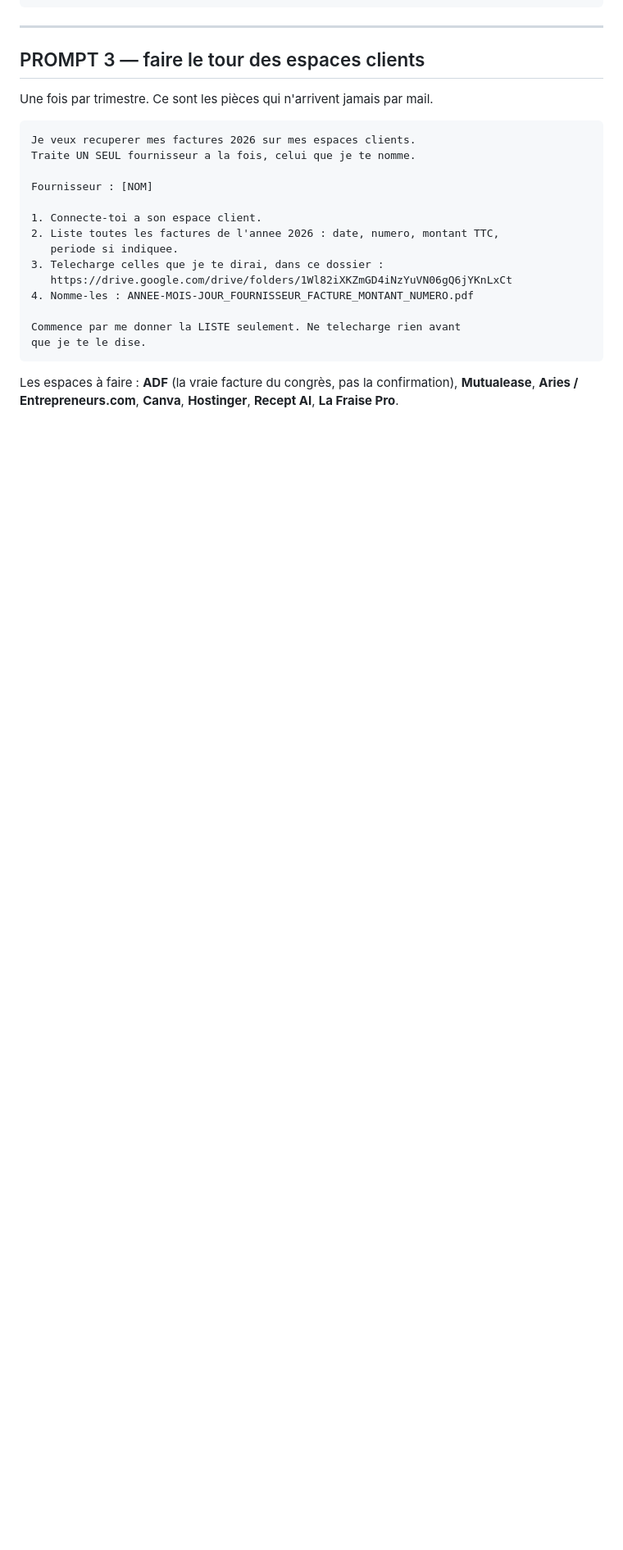
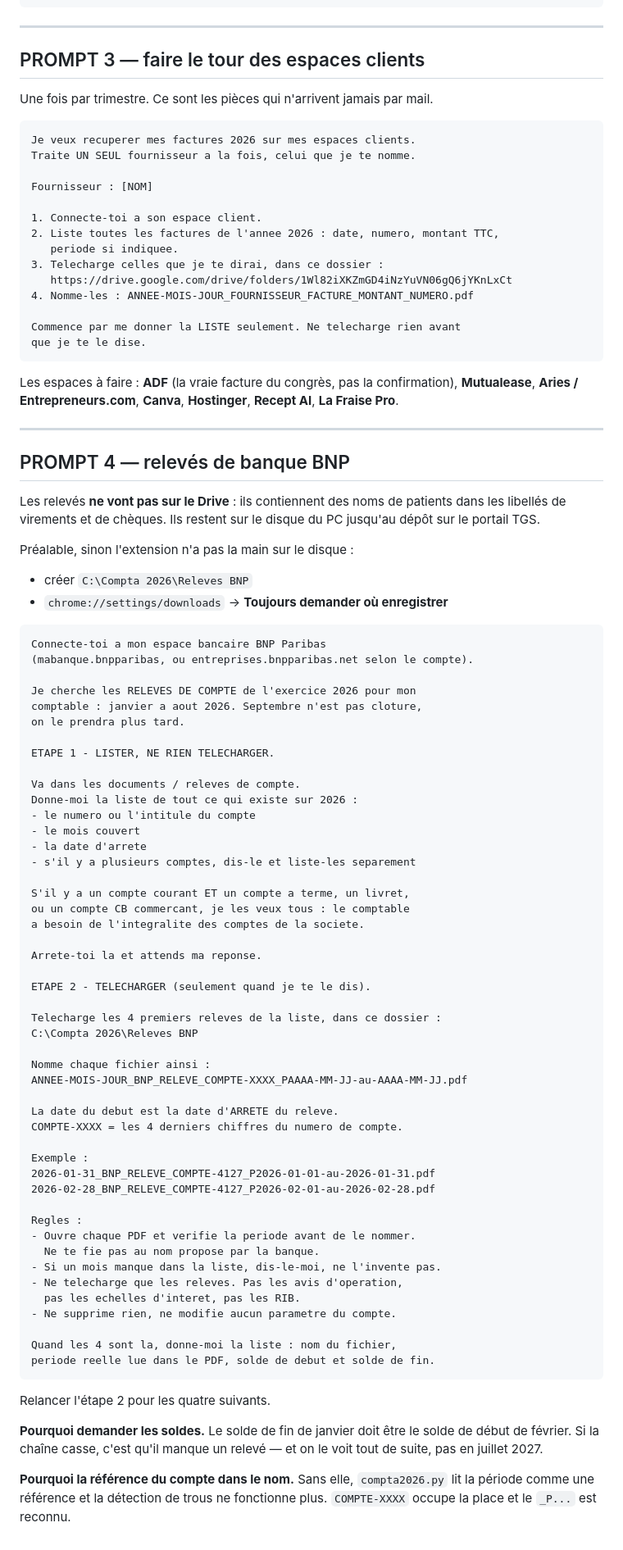
Before and after one commit to FakhreddinbeAI/4juillet-2026, a Markdown page: prompt_renommage.md, the part around the change. Shown at 82% size. Drawn GitHub-style; blank space fills up the shorter version.

Commit message:
Ajoute le prompt Chrome pour les releves de banque BNP
Quatrieme prompt Claude in Chrome : recuperation des releves de compte
BNP de l'exercice 2026, en deux etapes (lister puis telecharger), avec
telechargement vers le disque local et non vers le Drive — les releves
contiennent des noms de patients dans les libelles de virements.

La convention de nommage inclut COMPTE-XXXX avant la periode : sans
reference a cette place, la regex de compta2026.py capture la periode
comme reference et la detection de trous ne fonctionne plus.

Co-Authored-By: Claude Opus 5 <noreply@anthropic.com>
Claude-Session: https://claude.ai/code/session_013FN6f78TEhYVm93doDeWAm

````diff
--- a/prompt_renommage.md
+++ b/prompt_renommage.md
@@ -123,3 +123,75 @@ que je te le dise.
 Les espaces à faire : **ADF** (la vraie facture du congrès, pas la
 confirmation), **Mutualease**, **Aries / Entrepreneurs.com**, **Canva**,
 **Hostinger**, **Recept AI**, **La Fraise Pro**.
+
+---
+
+## PROMPT 4 — relevés de banque BNP
+
+Les relevés **ne vont pas sur le Drive** : ils contiennent des noms de
+patients dans les libellés de virements et de chèques. Ils restent sur le
+disque du PC jusqu'au dépôt sur le portail TGS.
+
+Préalable, sinon l'extension n'a pas la main sur le disque :
+- créer `C:\Compta 2026\Releves BNP`
+- `chrome://settings/downloads` → **Toujours demander où enregistrer**
+
+```
+Connecte-toi a mon espace bancaire BNP Paribas
+(mabanque.bnpparibas, ou entreprises.bnpparibas.net selon le compte).
+
+Je cherche les RELEVES DE COMPTE de l'exercice 2026 pour mon
+comptable : janvier a aout 2026. Septembre n'est pas cloture,
+on le prendra plus tard.
+
+ETAPE 1 - LISTER, NE RIEN TELECHARGER.
+
+Va dans les documents / releves de compte.
+Donne-moi la liste de tout ce qui existe sur 2026 :
+- le numero ou l'intitule du compte
+- le mois couvert
+- la date d'arrete
+- s'il y a plusieurs comptes, dis-le et liste-les separement
+
+S'il y a un compte courant ET un compte a terme, un livret,
+ou un compte CB commercant, je les veux tous : le comptable
+a besoin de l'integralite des comptes de la societe.
+
+Arrete-toi la et attends ma reponse.
+
+ETAPE 2 - TELECHARGER (seulement quand je te le dis).
+
+Telecharge les 4 premiers releves de la liste, dans ce dossier :
+C:\Compta 2026\Releves BNP
+
+Nomme chaque fichier ainsi :
+ANNEE-MOIS-JOUR_BNP_RELEVE_COMPTE-XXXX_PAAAA-MM-JJ-au-AAAA-MM-JJ.pdf
+
+La date du debut est la date d'ARRETE du releve.
+COMPTE-XXXX = les 4 derniers chiffres du numero de compte.
+
+Exemple :
+2026-01-31_BNP_RELEVE_COMPTE-4127_P2026-01-01-au-2026-01-31.pdf
+2026-02-28_BNP_RELEVE_COMPTE-4127_P2026-02-01-au-2026-02-28.pdf
+
+Regles :
+- Ouvre chaque PDF et verifie la periode avant de le nommer.
+  Ne te fie pas au nom propose par la banque.
+- Si un mois manque dans la liste, dis-le-moi, ne l'invente pas.
+- Ne telecharge que les releves. Pas les avis d'operation,
+  pas les echelles d'interet, pas les RIB.
+- Ne supprime rien, ne modifie aucun parametre du compte.
+
+Quand les 4 sont la, donne-moi la liste : nom du fichier,
+periode reelle lue dans le PDF, solde de debut et solde de fin.
+```
+
+Relancer l'étape 2 pour les quatre suivants.
+
+**Pourquoi demander les soldes.** Le solde de fin de janvier doit être le
+solde de début de février. Si la chaîne casse, c'est qu'il manque un
+relevé — et on le voit tout de suite, pas en juillet 2027.
+
+**Pourquoi la référence du compte dans le nom.** Sans elle, `compta2026.py`
+lit la période comme une référence et la détection de trous ne fonctionne
+plus. `COMPTE-XXXX` occupe la place et le `_P...` est reconnu.
````
